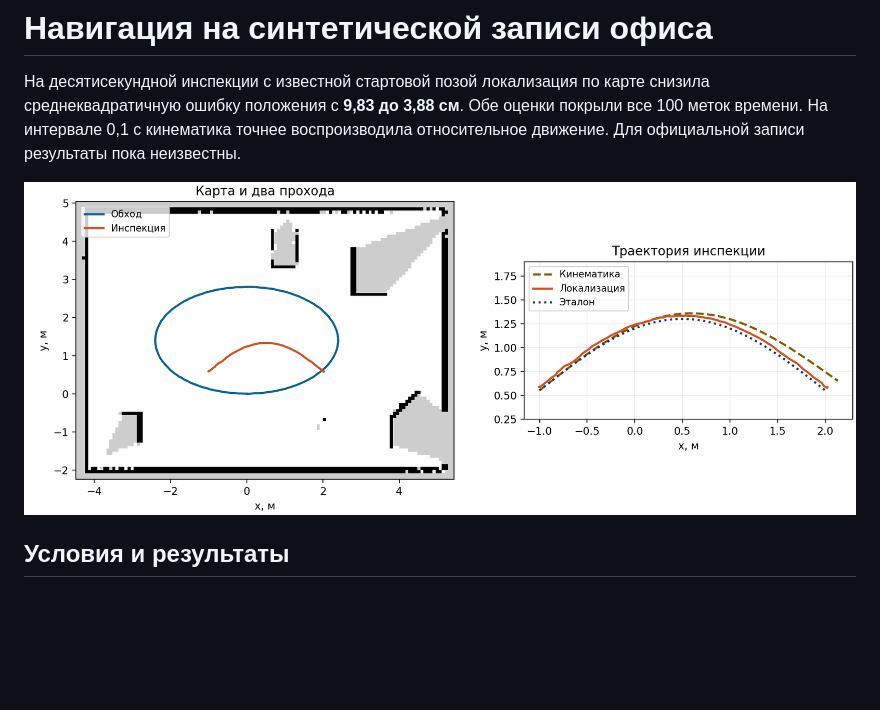
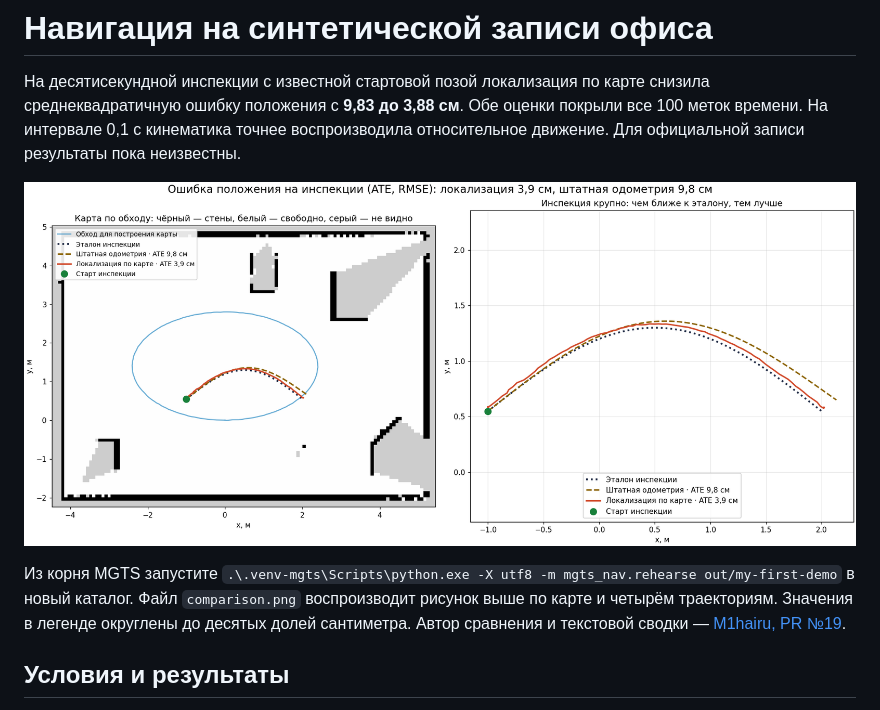
Before and after one commit to Ivana-banana/MGTS, a Markdown page: docs/demo-results.md, the part around the change. GitHub-like rendering; pictures changed too: docs/demo-results.png; blank space fills up the shorter version.

Commit message:
Reproduce the demo comparison from PR 19 on current trajectories
Co-authored-by: m1x <171437631+M1hairu@users.noreply.github.com>

```diff
--- a/docs/demo-results.md
+++ b/docs/demo-results.md
@@ -3,6 +3,8 @@
 На десятисекундной инспекции с известной стартовой позой локализация по карте снизила среднеквадратичную ошибку положения с **9,83 до 3,88 см**. Обе оценки покрыли все 100 меток времени. На интервале 0,1 с кинематика точнее воспроизводила относительное движение. Для официальной записи результаты пока неизвестны.
 
 ![Слева карта с маршрутами обхода и инспекции. Справа оценка, кинематика и эталон инспекции в общей системе координат.](demo-results.png)
+
+Из корня MGTS запустите `.\.venv-mgts\Scripts\python.exe -X utf8 -m mgts_nav.rehearse out/my-first-demo` в новый каталог. Файл `comparison.png` воспроизводит рисунок выше по карте и четырём траекториям. Значения в легенде округлены до десятых долей сантиметра. Автор сравнения и текстовой сводки — [M1hairu, PR №19](https://github.com/Ivana-banana/MGTS/pull/19).
 
 ## Условия и результаты
 
```
Also changed, not shown: 2 other files.
